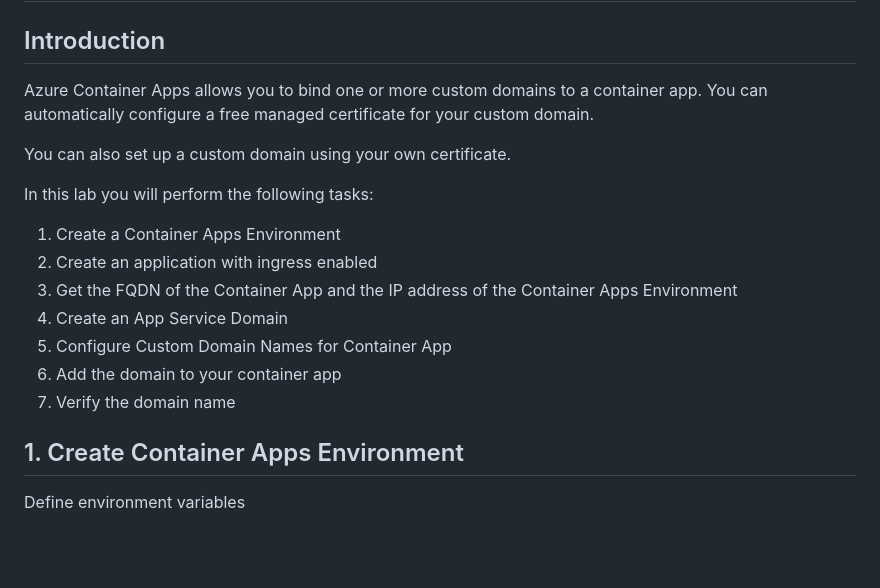
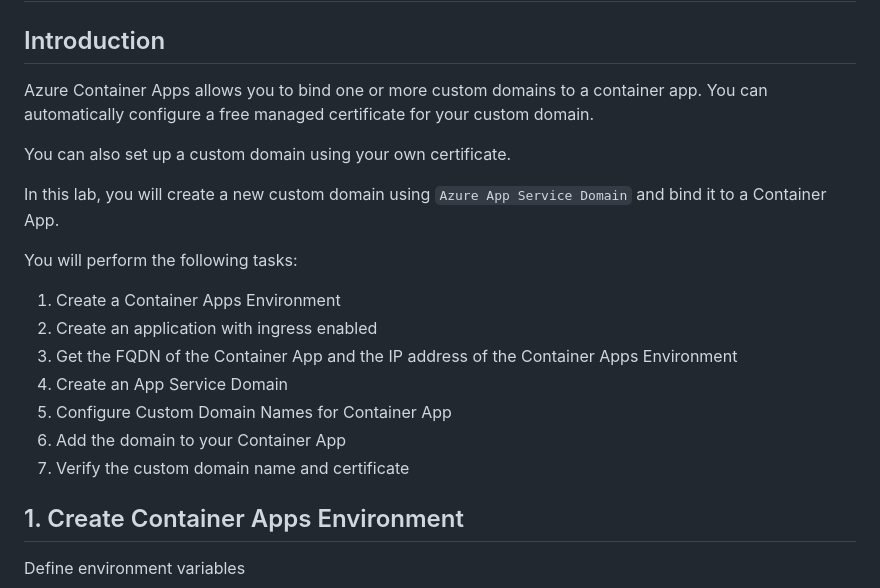
Before and after one commit to HoussemDellai/aca-course, a Markdown page: 14_aca_tls/Readme.md, the part around the change printed below. Rendered like a GitHub page; blank space fills up the shorter version.

```diff
--- a/14_aca_tls/Readme.md
+++ b/14_aca_tls/Readme.md
@@ -2,19 +2,22 @@
 
 ## Introduction
 
-Azure Container Apps allows you to bind one or more custom domains to a container app. You can automatically configure a free managed certificate for your custom domain.
+Azure Container Apps allows you to bind one or more custom domains to a container app.
+You can automatically configure a free managed certificate for your custom domain.
 
 You can also set up a custom domain using your own certificate.
 
-In this lab you will perform the following tasks:
+In this lab, you will create a new custom domain using `Azure App Service Domain` and bind it to a Container App.
+
+You will perform the following tasks:
 
 1. Create a Container Apps Environment
 2. Create an application with ingress enabled
 3. Get the FQDN of the Container App and the IP address of the Container Apps Environment
 4. Create an App Service Domain
 5. Configure Custom Domain Names for Container App
-6. Add the domain to your container app
-7. Verify the domain name
+6. Add the domain to your Container App
+7. Verify the custom domain name and certificate
 
 ## 1. Create Container Apps Environment
 
```
Also changed, not shown: other parts of 14_aca_tls/Readme.md (+13 -1 lines), 14_aca_tls/images/browser.png (added), 14_aca_tls/images/dns_zone.png (added), 14_aca_tls/images/domain_binding.png (added), 14_aca_tls/images/resources.png (added).
